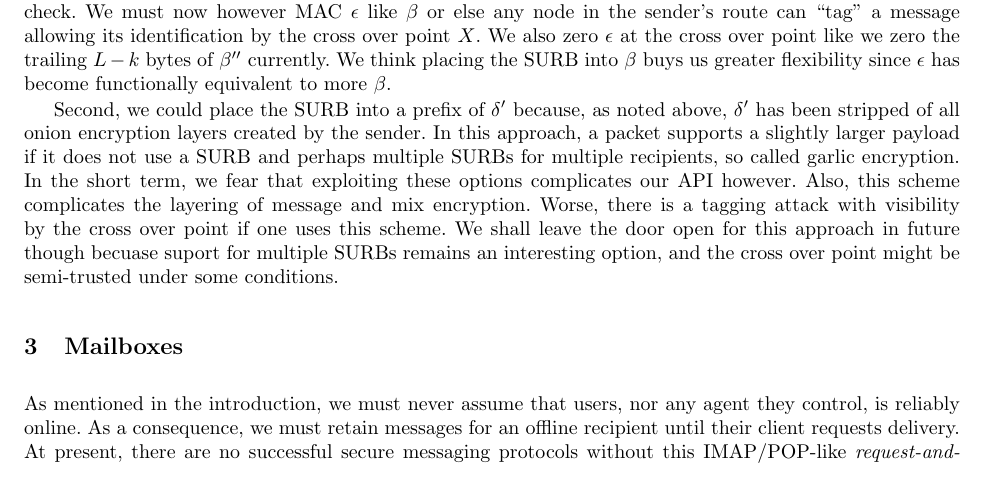
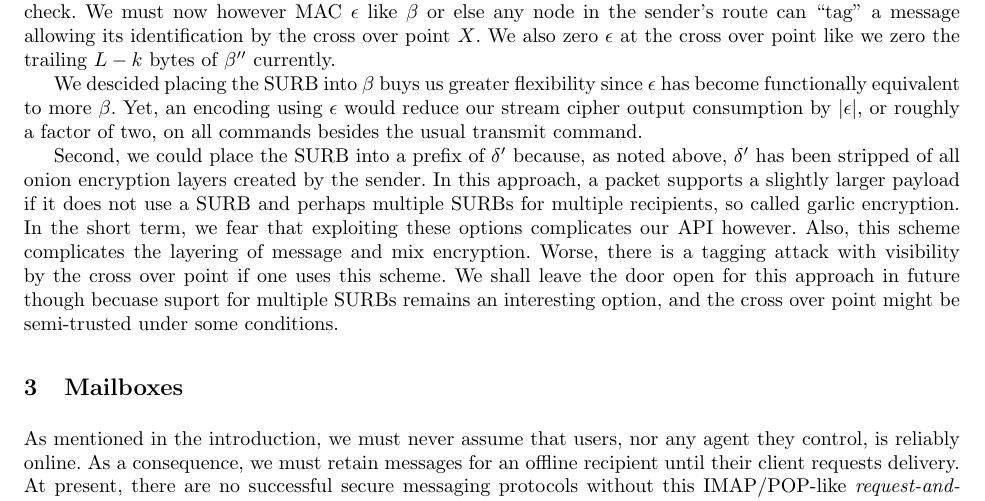
Before and after one commit to burdges/lake, a LaTeX paper (Xolotl/papers/Xolotl.tex, which reads Xolotl/papers/Xolotl-2-sphinx.tex): part of page 5 of 17, cut so that both start at the same text. Compiled offline with pdfLaTeX.

Commit message:
Note costs of encoding SURB in beta in the paper

```diff
--- a/Xolotl/papers/Xolotl-2-sphinx.tex
+++ b/Xolotl/papers/Xolotl-2-sphinx.tex
@@ -156,9 +156,13 @@ We must now however MAC $\epsilon$ like $\beta$ or else any
 node in the sender's route can ``tag'' a message allowing its
 identification by the cross over point $X$.  We also zero
 $\epsilon$ at the cross over point like we zero the trailing
-$L-k$ bytes of $\beta''$ currently.  We think placing the SURB
-into $\beta$ buys us greater flexibility since $\epsilon$ has become
-functionally equivalent to more $\beta$.
+$L-k$ bytes of $\beta''$ currently.
+
+We descided placing the SURB into $\beta$ buys us greater flexibility
+since $\epsilon$ has become functionally equivalent to more $\beta$.
+Yet, an encoding using $\epsilon$ would reduce our stream cipher
+output consumption by $|\epsilon|$, or roughly a factor of two,
+on all commands besides the usual transmit command.
 
 Second, we could place the SURB into a prefix of $\delta'$ because,
 as noted above, $\delta'$ has been stripped of all onion encryption
```
